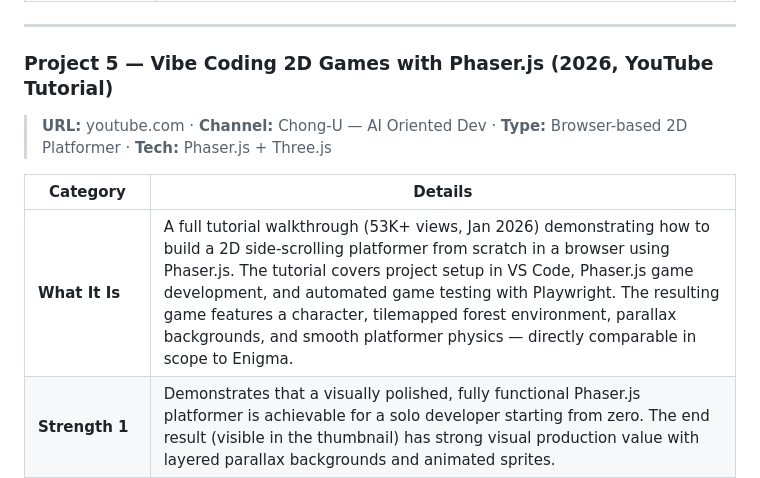
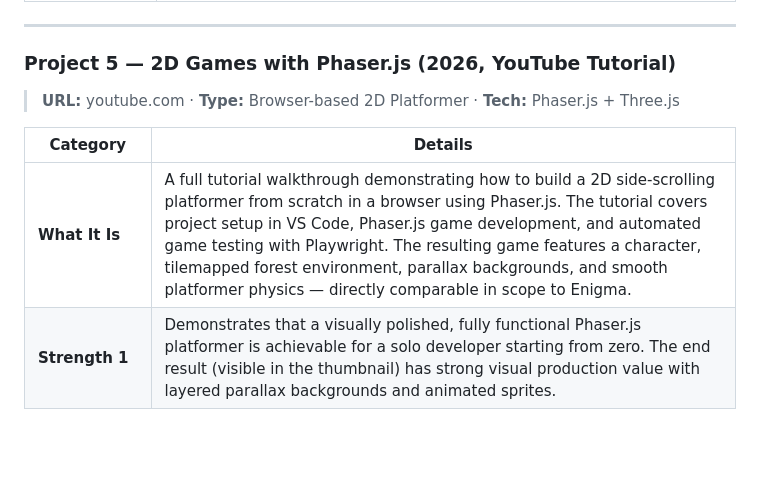
Before and after one commit to melyha/PROJ-202-Interactive-Media-Project, a Markdown page: docs/research.md, the part around the change. Drawn GitHub-style; blank space fills up the shorter version.

```diff
--- a/docs/research.md
+++ b/docs/research.md
@@ -72,12 +72,12 @@ Two existing interactive media projects were analyzed to understand what makes b
 ---
 
 
-###  Project 5 — Vibe Coding 2D Games with Phaser.js (2026, YouTube Tutorial)
-> **URL:** youtube.com · **Channel:** Chong-U — AI Oriented Dev · **Type:** Browser-based 2D Platformer · **Tech:** Phaser.js + Three.js
+###  Project 5 — 2D Games with Phaser.js (2026, YouTube Tutorial)
+> **URL:** youtube.com · **Type:** Browser-based 2D Platformer · **Tech:** Phaser.js + Three.js
 
 | Category | Details |
 |---|---|
-|  **What It Is** | A full tutorial walkthrough (53K+ views, Jan 2026) demonstrating how to build a 2D side-scrolling platformer from scratch in a browser using Phaser.js. The tutorial covers project setup in VS Code, Phaser.js game development, and automated game testing with Playwright. The resulting game features a character, tilemapped forest environment, parallax backgrounds, and smooth platformer physics — directly comparable in scope to Enigma. |
+|  **What It Is** | A full tutorial walkthrough demonstrating how to build a 2D side-scrolling platformer from scratch in a browser using Phaser.js. The tutorial covers project setup in VS Code, Phaser.js game development, and automated game testing with Playwright. The resulting game features a character, tilemapped forest environment, parallax backgrounds, and smooth platformer physics — directly comparable in scope to Enigma. |
 |  **Strength 1** | Demonstrates that a visually polished, fully functional Phaser.js platformer is achievable for a solo developer starting from zero. The end result (visible in the thumbnail) has strong visual production value with layered parallax backgrounds and animated sprites. |
 |  **Strength 2** | Covers the exact tech stack Enigma will use — Phaser.js project setup, VS Code workflow, asset integration — making it a directly applicable technical reference. |
 |  **Weakness 1** | Tutorial format means the code follows a specific instructional path — the resulting project is a learning artefact, not a fully scoped original game with its own design identity. |
```
